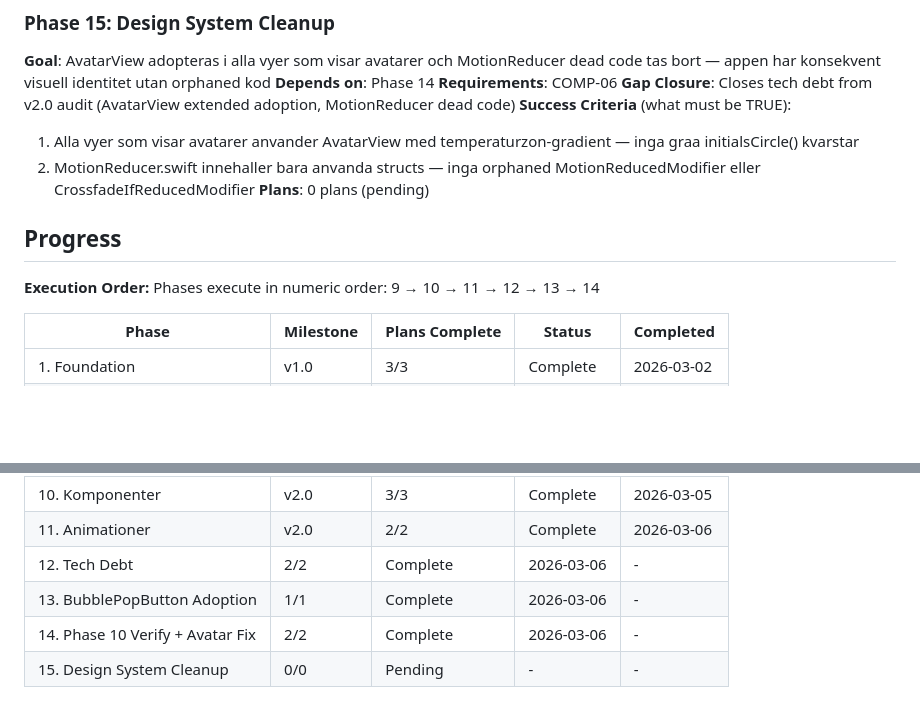
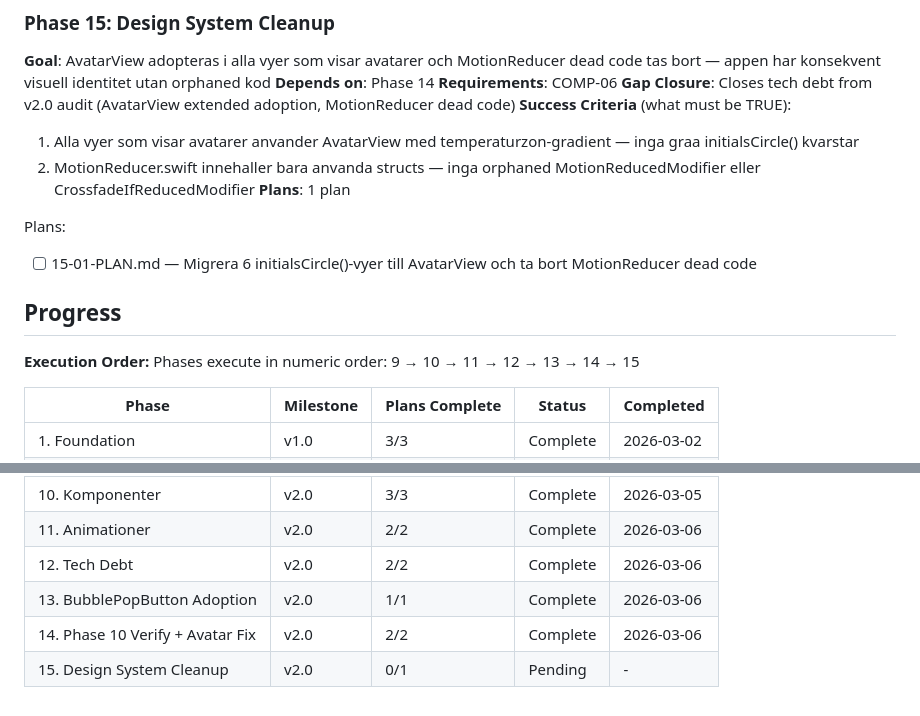
Before and after one commit to sandenskog/weatherfriends, a Markdown page: .planning/ROADMAP.md, 2 parts joined by grey strips. Rendered like a GitHub page; blank space fills up the shorter version.

Commit message:
docs(15): create phase plan

```diff
--- a/.planning/ROADMAP.md
+++ b/.planning/ROADMAP.md
@@ -136,12 +136,15 @@ Plans:
 **Success Criteria** (what must be TRUE):
   1. Alla vyer som visar avatarer anvander AvatarView med temperaturzon-gradient — inga graa initialsCircle() kvarstar
   2. MotionReducer.swift innehaller bara anvanda structs — inga orphaned MotionReducedModifier eller CrossfadeIfReducedModifier
-**Plans**: 0 plans (pending)
+**Plans**: 1 plan
+
+Plans:
+- [ ] 15-01-PLAN.md — Migrera 6 initialsCircle()-vyer till AvatarView och ta bort MotionReducer dead code
 
 ## Progress
 
 **Execution Order:**
-Phases execute in numeric order: 9 → 10 → 11 → 12 → 13 → 14
+Phases execute in numeric order: 9 → 10 → 11 → 12 → 13 → 14 → 15
 
 | Phase | Milestone | Plans Complete | Status | Completed |
 |-------|-----------|----------------|--------|-----------|
@@ -161,7 +164,7 @@ Phases execute in numeric order: 9 → 10 → 11 → 12 → 13 → 14
 | 9. Design Foundation | v2.0 | 2/2 | Complete | 2026-03-04 |
 | 10. Komponenter | v2.0 | 3/3 | Complete | 2026-03-05 |
 | 11. Animationer | v2.0 | 2/2 | Complete | 2026-03-06 |
-| 12. Tech Debt | 2/2 | Complete    | 2026-03-06 | - |
-| 13. BubblePopButton Adoption | 1/1 | Complete    | 2026-03-06 | - |
-| 14. Phase 10 Verify + Avatar Fix | 2/2 | Complete    | 2026-03-06 | - |
-| 15. Design System Cleanup | 0/0 | Pending     | - | - |
+| 12. Tech Debt | v2.0 | 2/2 | Complete | 2026-03-06 |
+| 13. BubblePopButton Adoption | v2.0 | 1/1 | Complete | 2026-03-06 |
+| 14. Phase 10 Verify + Avatar Fix | v2.0 | 2/2 | Complete | 2026-03-06 |
+| 15. Design System Cleanup | v2.0 | 0/1 | Pending | - |
```
Also changed, not shown: 1 other file.
